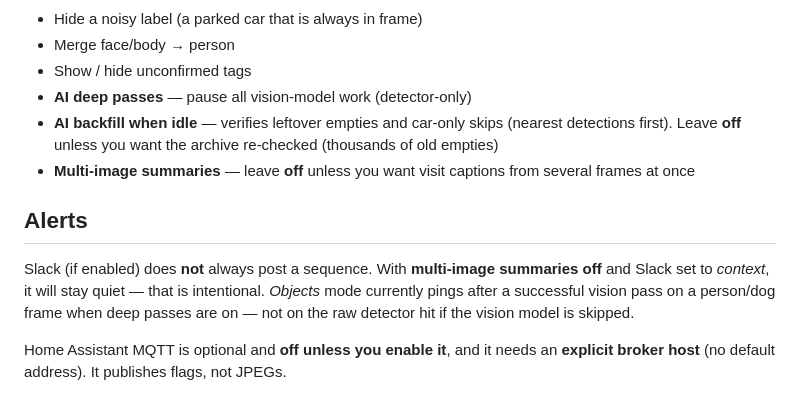
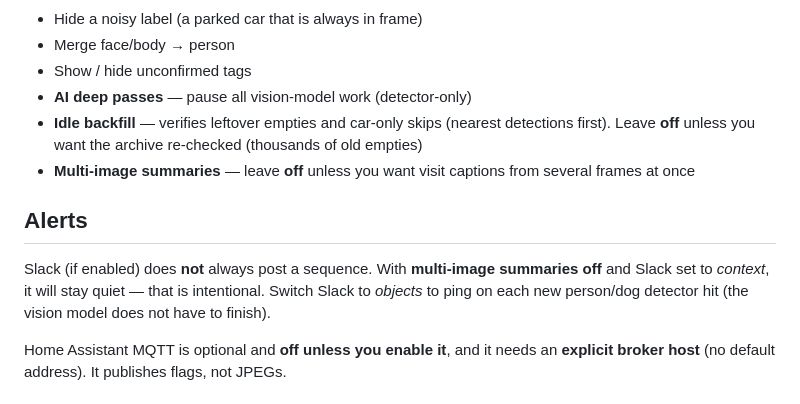
Before and after one commit to matthewhand/funes-vision, a Markdown page: docs/USER-GUIDE.md, the part around the change. Rendered like a GitHub page.

Commit message:
docs: Slack objects pings on the detector hit
Notify now fires for new person/dog frames even when the vision
model is skipped. Match the guide to that.

```diff
--- a/docs/USER-GUIDE.md
+++ b/docs/USER-GUIDE.md
@@ -107,8 +107,8 @@ sweep, and the vision-model audit trail.
 - Merge face/body → person
 - Show / hide unconfirmed tags
 - **AI deep passes** — pause all vision-model work (detector-only)
-- **AI backfill when idle** — verifies leftover empties and car-only
-  skips (nearest detections first). Leave **off** unless you want the
+- **Idle backfill** — verifies leftover empties and car-only skips
+  (nearest detections first). Leave **off** unless you want the
   archive re-checked (thousands of old empties)
 - **Multi-image summaries** — leave **off** unless you want visit captions
   from several frames at once
@@ -117,9 +117,8 @@ sweep, and the vision-model audit trail.
 
 Slack (if enabled) does **not** always post a sequence. With
 **multi-image summaries off** and Slack set to *context*, it will stay
-quiet — that is intentional. *Objects* mode currently pings after a
-successful vision pass on a person/dog frame when deep passes are on —
-not on the raw detector hit if the vision model is skipped.
+quiet — that is intentional. Switch Slack to *objects* to ping on each
+new person/dog detector hit (the vision model does not have to finish).
 
 Home Assistant MQTT is optional and **off unless you enable it**, and
 it needs an **explicit broker host** (no default address). It publishes
```
